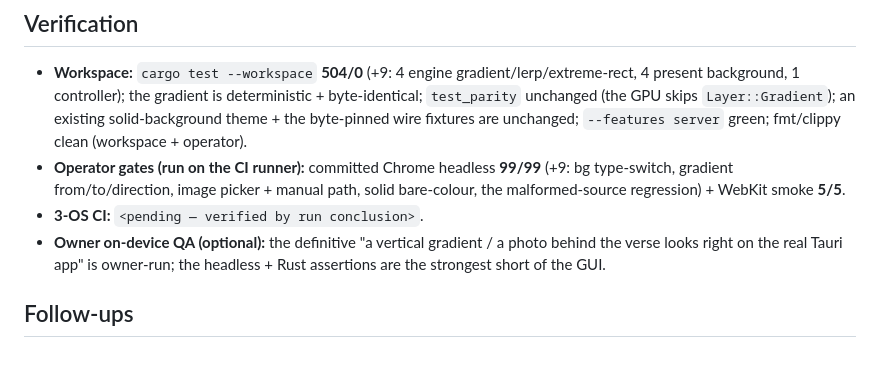
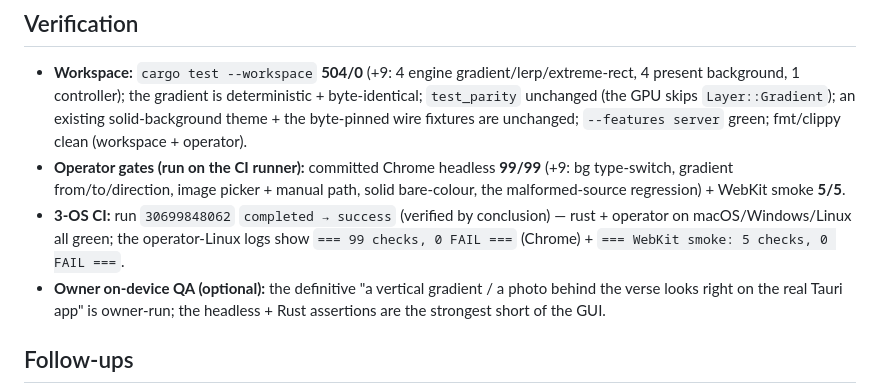
Before and after one commit to First-Pavilion/selahcue, a Markdown page: docs/delivery/CODE-REVIEW-batch-backgrounds.md, the part around the change. Drawn GitHub-style; blank space fills up the shorter version.

```diff
--- a/docs/delivery/CODE-REVIEW-batch-backgrounds.md
+++ b/docs/delivery/CODE-REVIEW-batch-backgrounds.md
@@ -24,7 +24,7 @@
 
 - **Workspace:** `cargo test --workspace` **504/0** (+9: 4 engine gradient/lerp/extreme-rect, 4 present background, 1 controller); the gradient is deterministic + byte-identical; `test_parity` unchanged (the GPU skips `Layer::Gradient`); an existing solid-background theme + the byte-pinned wire fixtures are unchanged; `--features server` green; fmt/clippy clean (workspace + operator).
 - **Operator gates (run on the CI runner):** committed Chrome headless **99/99** (+9: bg type-switch, gradient from/to/direction, image picker + manual path, solid bare-colour, the malformed-source regression) + WebKit smoke **5/5**.
-- **3-OS CI:** `<pending — verified by run conclusion>`.
+- **3-OS CI:** run `30699848062` `completed → success` (verified by conclusion) — rust + operator on macOS/Windows/Linux all green; the operator-Linux logs show `=== 99 checks, 0 FAIL ===` (Chrome) + `=== WebKit smoke: 5 checks, 0 FAIL ===`.
 - **Owner on-device QA (optional):** the definitive "a vertical gradient / a photo behind the verse looks right on the real Tauri app" is owner-run; the headless + Rust assertions are the strongest short of the GUI.
 
 ## Follow-ups
```
Also changed, not shown: docs/delivery/BUILD_STATE.md (+11 -0 lines), 1 other file.
